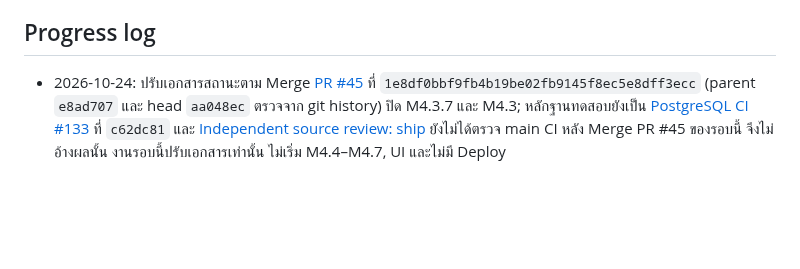
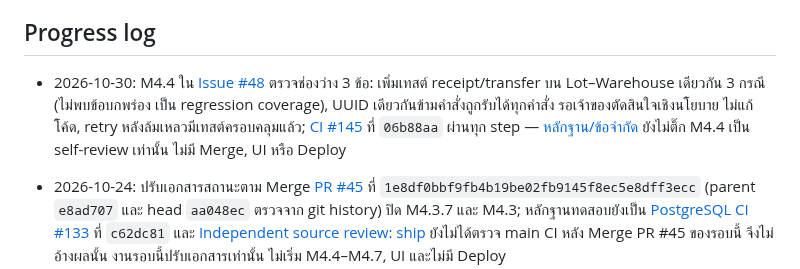
Before and after one commit to porntaned/ERP-for-Factory, a Markdown page: docs/TASKS.md, the part around the change. GitHub-like rendering; blank space fills up the shorter version.

```diff
--- a/docs/TASKS.md
+++ b/docs/TASKS.md
@@ -183,6 +183,8 @@ M1.9 ตรวจรับเฉพาะเอกสารและกลไก
 
 ## Progress log
 
+- 2026-10-30: M4.4 ใน [Issue #48](https://github.com/porntaned/ERP-for-Factory/issues/48) ตรวจช่องว่าง 3 ข้อ: เพิ่มเทสต์ receipt/transfer บน Lot–Warehouse เดียวกัน 3 กรณี (ไม่พบข้อบกพร่อง เป็น regression coverage), UUID เดียวกันข้ามคำสั่งถูกรับได้ทุกคำสั่ง รอเจ้าของตัดสินใจเชิงนโยบาย ไม่แก้โค้ด, retry หลังล้มเหลวมีเทสต์ครอบคลุมแล้ว; [CI #145](https://github.com/porntaned/ERP-for-Factory/actions/runs/41035056998) ที่ `06b88aa` ผ่านทุก step — [หลักฐาน/ข้อจำกัด](assignments/m44-idempotency-concurrency.md) ยังไม่ติ๊ก M4.4 เป็น self-review เท่านั้น ไม่มี Merge, UI หรือ Deploy
+
 - 2026-10-24: ปรับเอกสารสถานะตาม Merge [PR #45](https://github.com/porntaned/ERP-for-Factory/pull/45) ที่ `1e8df0bbf9fb4b19be02fb9145f8ec5e8dff3ecc` (parent `e8ad707` และ head `aa048ec` ตรวจจาก git history) ปิด M4.3.7 และ M4.3; หลักฐานทดสอบยังเป็น [PostgreSQL CI #133](https://github.com/porntaned/ERP-for-Factory/actions/runs/40067756440) ที่ `c62dc81` และ [Independent source review: ship](reviews/m437-transfer-independent-review.md) ยังไม่ได้ตรวจ main CI หลัง Merge PR #45 ของรอบนี้ จึงไม่อ้างผลนั้น งานรอบนี้ปรับเอกสารเท่านั้น ไม่เริ่ม M4.4–M4.7, UI และไม่มี Deploy
 
 - 2026-10-24: M4.3.7 เพิ่มเฉพาะ integration test รับเข้า → Quality release → โอน → ประวัติ/UUID replay/current authorization; [commit ที่ทดสอบ](https://github.com/porntaned/ERP-for-Factory/commit/c62dc81a9cf4a2a19b2975582dcbd49a3565eec6) ผ่าน [PostgreSQL CI #133](https://github.com/porntaned/ERP-for-Factory/actions/runs/40067756440) 2 workflow / 644 full — [หลักฐานและสถานะตรวจอิสระ](assignments/m437-transfer-readiness.md); แก้สถานะ M4.3.5/M4.3.6 ตาม Merge PR #39/#43 แล้ว ไม่มี Merge PR #41, M4.4, UI หรือ Deploy
```
Also changed, not shown: docs/assignments/m44-idempotency-concurrency.md (+7 -1 lines).
